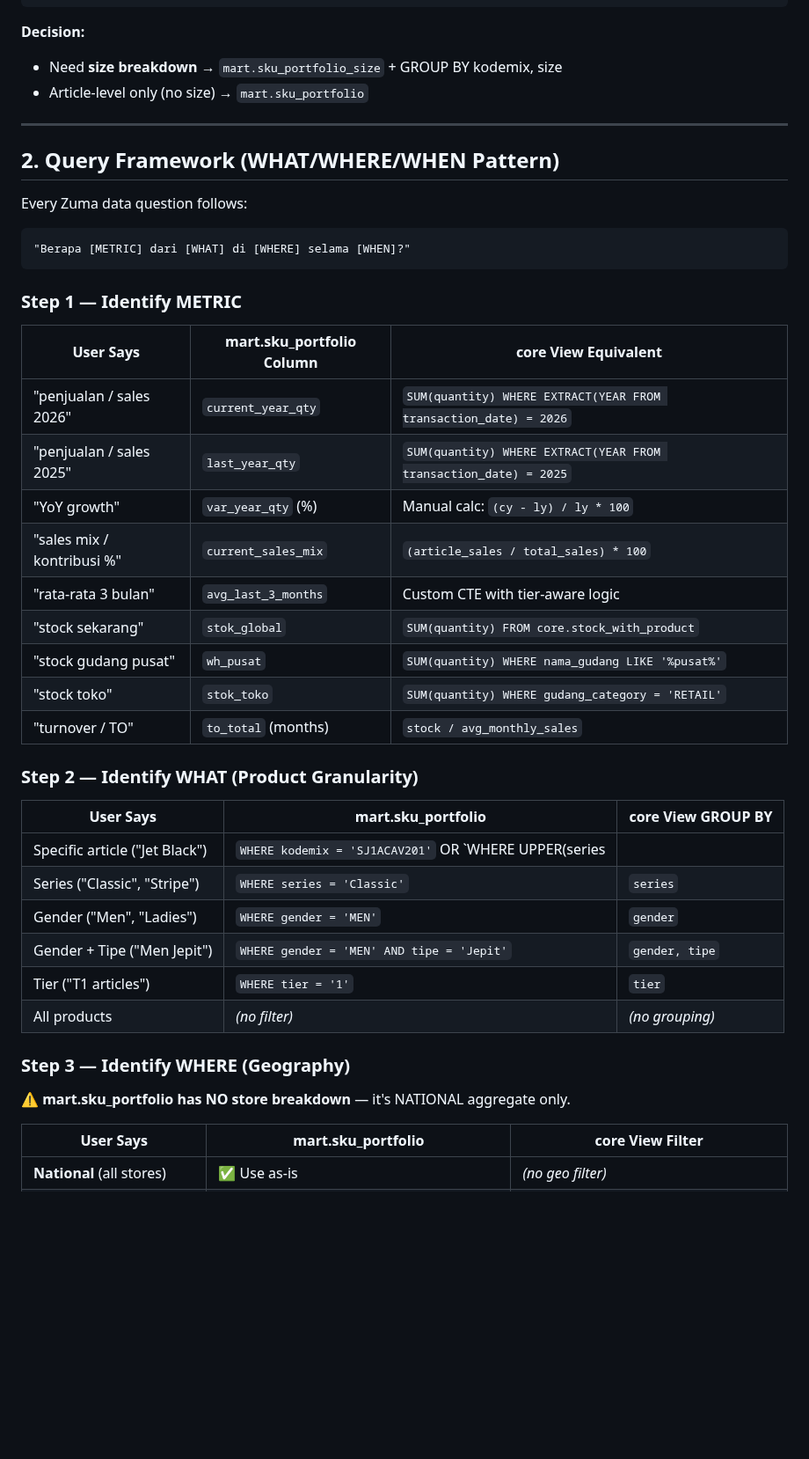
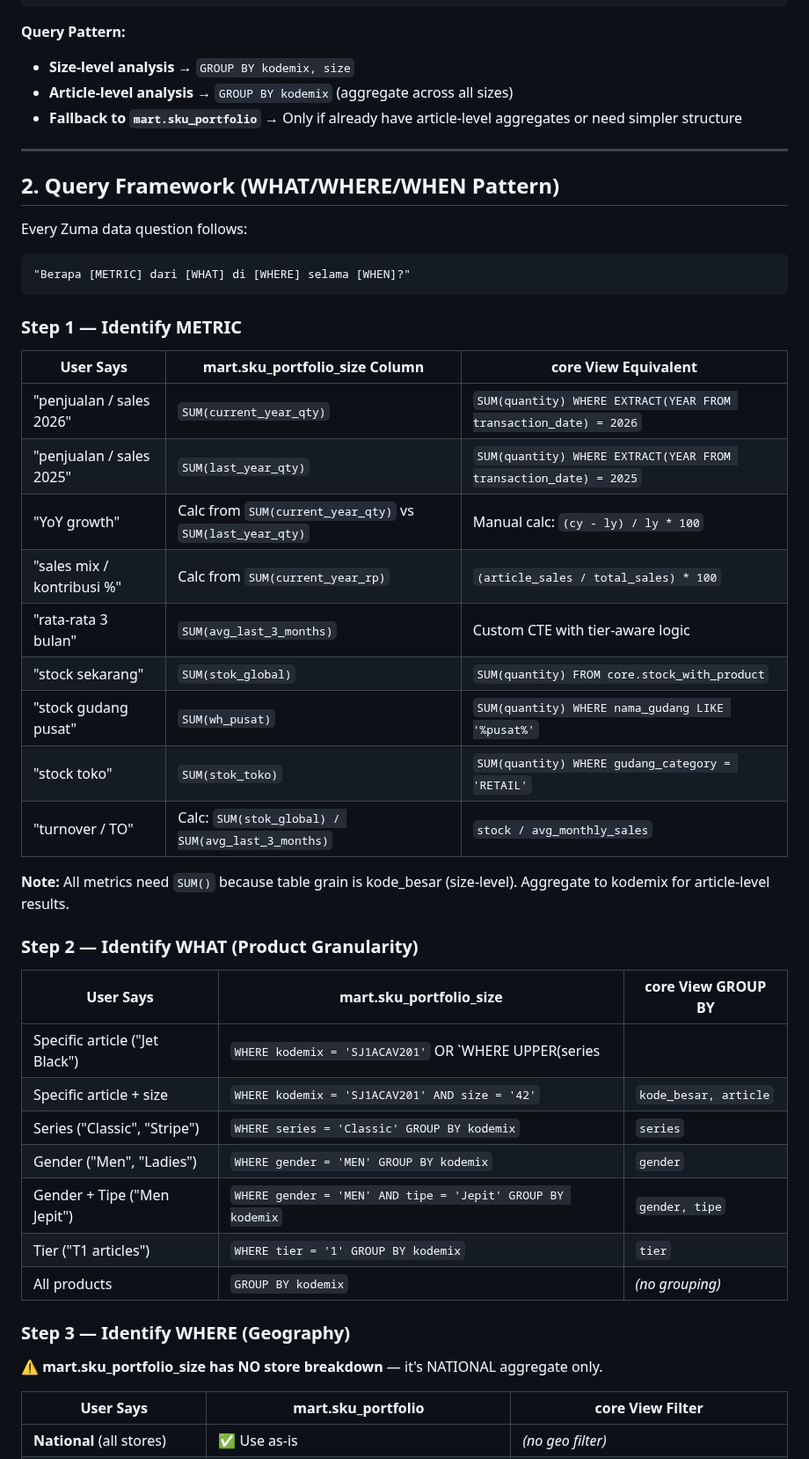
Before and after one commit to database-zuma/iris-openclaw-template, a Markdown page: templates/product-analysis-unified.md, the part around one of its changes. Shown at 88% size. Rendered like a GitHub page; blank space fills up the shorter version.

````diff
--- a/templates/product-analysis-unified.md
+++ b/templates/product-analysis-unified.md
@@ -71,9 +77,10 @@ GROUP BY size
 ORDER BY total_qty DESC;
 ```
 
-**Decision:**
-- Need **size breakdown** → `mart.sku_portfolio_size` + GROUP BY kodemix, size
-- Article-level only (no size) → `mart.sku_portfolio`
+**Query Pattern:**
+- **Size-level analysis** → `GROUP BY kodemix, size`
+- **Article-level analysis** → `GROUP BY kodemix` (aggregate across all sizes)
+- **Fallback to `mart.sku_portfolio`** → Only if already have article-level aggregates or need simpler structure
 
 ---
 
@@ -87,32 +94,35 @@ Every Zuma data question follows:
 
 ### Step 1 — Identify METRIC
 
-| User Says | mart.sku_portfolio Column | core View Equivalent |
-|-----------|--------------------------|---------------------|
-| "penjualan / sales 2026" | `current_year_qty` | `SUM(quantity) WHERE EXTRACT(YEAR FROM transaction_date) = 2026` |
-| "penjualan / sales 2025" | `last_year_qty` | `SUM(quantity) WHERE EXTRACT(YEAR FROM transaction_date) = 2025` |
-| "YoY growth" | `var_year_qty` (%) | Manual calc: `(cy - ly) / ly * 100` |
-| "sales mix / kontribusi %" | `current_sales_mix` | `(article_sales / total_sales) * 100` |
-| "rata-rata 3 bulan" | `avg_last_3_months` | Custom CTE with tier-aware logic |
-| "stock sekarang" | `stok_global` | `SUM(quantity) FROM core.stock_with_product` |
-| "stock gudang pusat" | `wh_pusat` | `SUM(quantity) WHERE nama_gudang LIKE '%pusat%'` |
-| "stock toko" | `stok_toko` | `SUM(quantity) WHERE gudang_category = 'RETAIL'` |
-| "turnover / TO" | `to_total` (months) | `stock / avg_monthly_sales` |
+| User Says | mart.sku_portfolio_size Column | core View Equivalent |
+|-----------|-------------------------------|---------------------|
+| "penjualan / sales 2026" | `SUM(current_year_qty)` | `SUM(quantity) WHERE EXTRACT(YEAR FROM transaction_date) = 2026` |
+| "penjualan / sales 2025" | `SUM(last_year_qty)` | `SUM(quantity) WHERE EXTRACT(YEAR FROM transaction_date) = 2025` |
+| "YoY growth" | Calc from `SUM(current_year_qty)` vs `SUM(last_year_qty)` | Manual calc: `(cy - ly) / ly * 100` |
+| "sales mix / kontribusi %" | Calc from `SUM(current_year_rp)` | `(article_sales / total_sales) * 100` |
+| "rata-rata 3 bulan" | `SUM(avg_last_3_months)` | Custom CTE with tier-aware logic |
+| "stock sekarang" | `SUM(stok_global)` | `SUM(quantity) FROM core.stock_with_product` |
+| "stock gudang pusat" | `SUM(wh_pusat)` | `SUM(quantity) WHERE nama_gudang LIKE '%pusat%'` |
+| "stock toko" | `SUM(stok_toko)` | `SUM(quantity) WHERE gudang_category = 'RETAIL'` |
+| "turnover / TO" | Calc: `SUM(stok_global) / SUM(avg_last_3_months)` | `stock / avg_monthly_sales` |
+
+**Note:** All metrics need `SUM()` because table grain is kode_besar (size-level). Aggregate to kodemix for article-level results.
 
 ### Step 2 — Identify WHAT (Product Granularity)
 
-| User Says | mart.sku_portfolio | core View GROUP BY |
-|-----------|-------------------|-------------------|
+| User Says | mart.sku_portfolio_size | core View GROUP BY |
+|-----------|------------------------|-------------------|
 | Specific article ("Jet Black") | `WHERE kodemix = 'SJ1ACAV201'` OR `WHERE UPPER(series || ' ' || color) LIKE '%JET BLACK%'` | `kode_mix, article` |
-| Series ("Classic", "Stripe") | `WHERE series = 'Classic'` | `series` |
-| Gender ("Men", "Ladies") | `WHERE gender = 'MEN'` | `gender` |
-| Gender + Tipe ("Men Jepit") | `WHERE gender = 'MEN' AND tipe = 'Jepit'` | `gender, tipe` |
-| Tier ("T1 articles") | `WHERE tier = '1'` | `tier` |
-| All products | _(no filter)_ | _(no grouping)_ |
+| Specific article + size | `WHERE kodemix = 'SJ1ACAV201' AND size = '42'` | `kode_besar, article` |
+| Series ("Classic", "Stripe") | `WHERE series = 'Classic' GROUP BY kodemix` | `series` |
+| Gender ("Men", "Ladies") | `WHERE gender = 'MEN' GROUP BY kodemix` | `gender` |
+| Gender + Tipe ("Men Jepit") | `WHERE gender = 'MEN' AND tipe = 'Jepit' GROUP BY kodemix` | `gender, tipe` |
+| Tier ("T1 articles") | `WHERE tier = '1' GROUP BY kodemix` | `tier` |
+| All products | `GROUP BY kodemix` | _(no grouping)_ |
 
 ### Step 3 — Identify WHERE (Geography)
 
-**⚠️ mart.sku_portfolio has NO store breakdown** — it's NATIONAL aggregate only.
+**⚠️ mart.sku_portfolio_size has NO store breakdown** — it's NATIONAL aggregate only.
 
 | User Says | mart.sku_portfolio | core View Filter |
 |-----------|-------------------|------------------|
````
Also changed, not shown: other parts of templates/product-analysis-unified.md (+13 -7 lines), MEMORY.md (+7 -5 lines).
